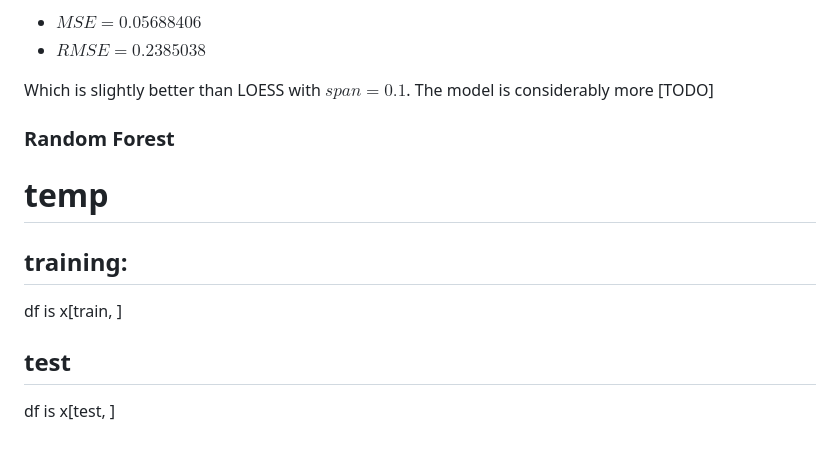
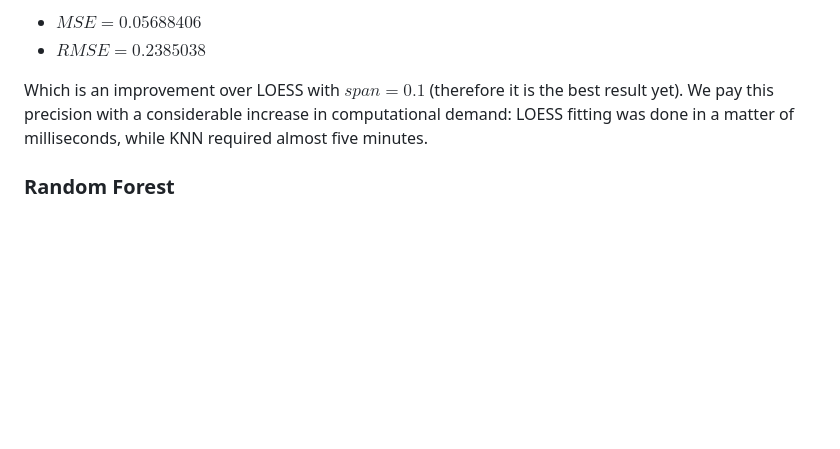
Before and after one commit to mhetacc/DataMiningChallenges, a Markdown page: RiceChallenge/Rice_report.md, the part around the change. Drawn GitHub-style; blank space fills up the shorter version.

Commit message:
rice knn regression

```diff
--- a/RiceChallenge/Rice_report.md
+++ b/RiceChallenge/Rice_report.md
@@ -404,15 +404,6 @@ To summarize, with $k = 19$:
 - $MSE = 0.05688406$
 - $RMSE = 0.2385038$
 
-Which is slightly better than LOESS with $span = 0.1$. The model is considerably more [TODO]
+Which is an improvement over LOESS with $span = 0.1$ (therefore it is the best result yet). We pay this precision with a considerable increase in computational demand: LOESS fitting was done in a matter of milliseconds, while KNN required almost five minutes.
 
 ### Random Forest
-
-# temp
-
-## training:
-df is x[train, ]
-
-
-## test
-df is x[test, ]
```
